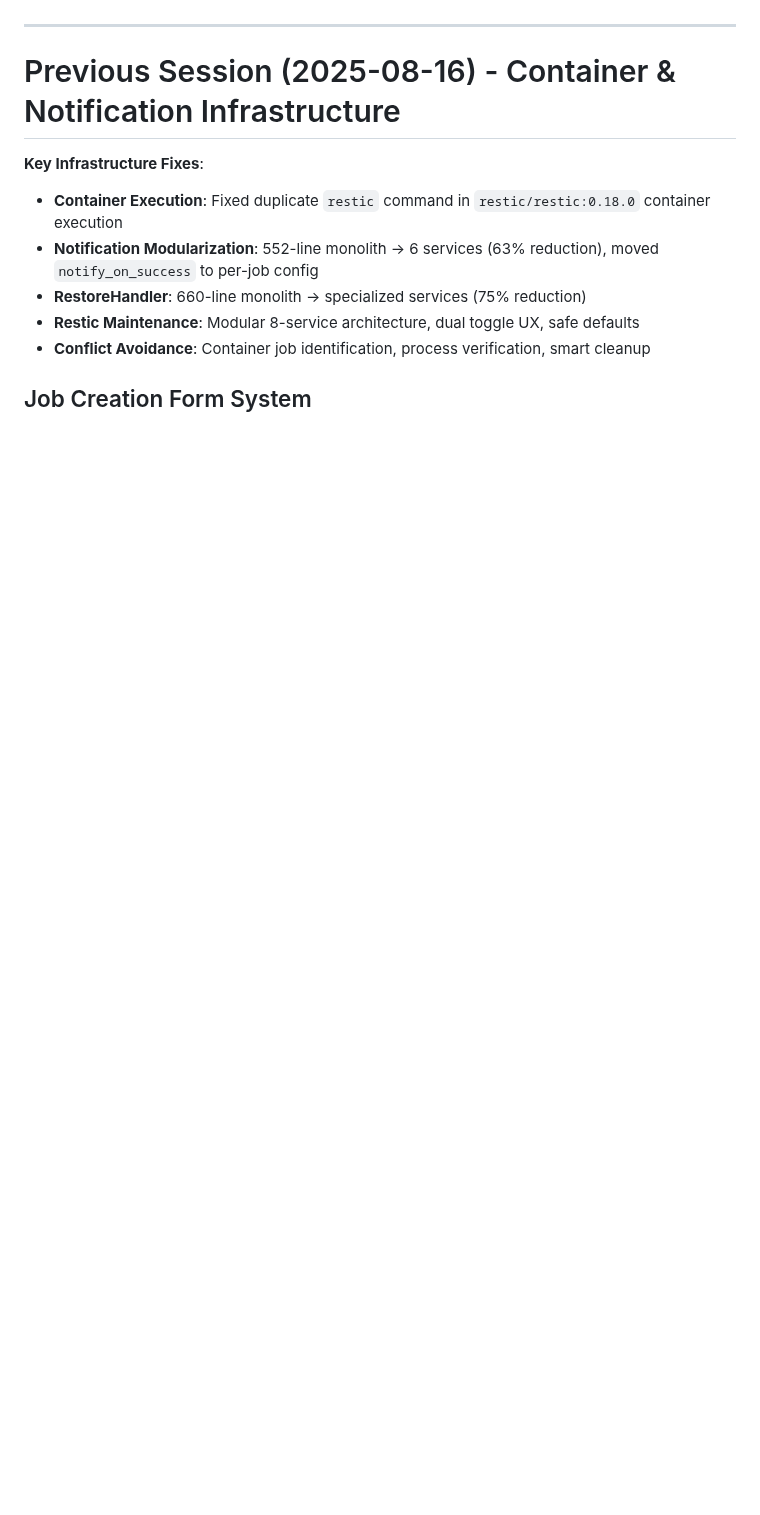
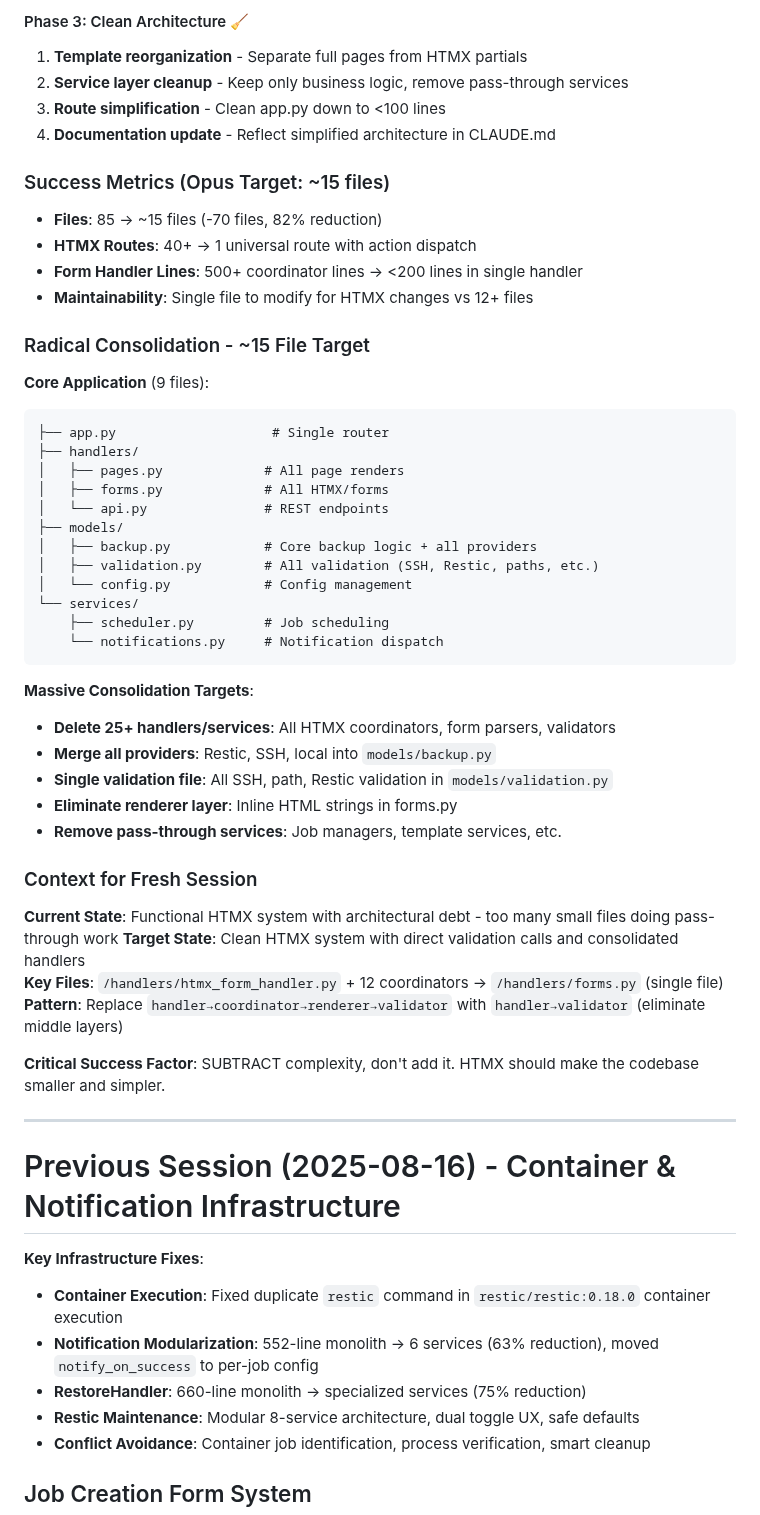
Before and after one commit to ja2ui0/highball, a Markdown page: CHANGES.md, the part around one of its changes. Rendered like a GitHub page; blank space fills up the shorter version.

````diff
--- a/CHANGES.md
+++ b/CHANGES.md
@@ -109,3 +154,47 @@
+#### Phase 3: Clean Architecture 🧹
+1. **Template reorganization** - Separate full pages from HTMX partials
+2. **Service layer cleanup** - Keep only business logic, remove pass-through services
+3. **Route simplification** - Clean app.py down to <100 lines
+4. **Documentation update** - Reflect simplified architecture in CLAUDE.md
+
+### Success Metrics (Opus Target: ~15 files)
+- **Files**: 85 → ~15 files (-70 files, 82% reduction)
+- **HTMX Routes**: 40+ → 1 universal route with action dispatch
+- **Form Handler Lines**: 500+ coordinator lines → <200 lines in single handler
+- **Maintainability**: Single file to modify for HTMX changes vs 12+ files
+
+### Radical Consolidation - ~15 File Target
+**Core Application** (9 files):
+```
+├── app.py                    # Single router
+├── handlers/
+│   ├── pages.py             # All page renders
+│   ├── forms.py             # All HTMX/forms
+│   └── api.py               # REST endpoints
+├── models/
+│   ├── backup.py            # Core backup logic + all providers
+│   ├── validation.py        # All validation (SSH, Restic, paths, etc.)
+│   └── config.py            # Config management
+└── services/
+    ├── scheduler.py         # Job scheduling
+    └── notifications.py     # Notification dispatch
+```
+
+**Massive Consolidation Targets**:
+- **Delete 25+ handlers/services**: All HTMX coordinators, form parsers, validators
+- **Merge all providers**: Restic, SSH, local into `models/backup.py`
+- **Single validation file**: All SSH, path, Restic validation in `models/validation.py`
+- **Eliminate renderer layer**: Inline HTML strings in forms.py
+- **Remove pass-through services**: Job managers, template services, etc.
+
+### Context for Fresh Session
+**Current State**: Functional HTMX system with architectural debt - too many small files doing pass-through work
+**Target State**: Clean HTMX system with direct validation calls and consolidated handlers
+**Key Files**: `/handlers/htmx_form_handler.py` + 12 coordinators → `/handlers/forms.py` (single file)
+**Pattern**: Replace `handler→coordinator→renderer→validator` with `handler→validator` (eliminate middle layers)
+
+**Critical Success Factor**: SUBTRACT complexity, don't add it. HTMX should make the codebase smaller and simpler.
+
 ---
 
 # Previous Session (2025-08-16) - Container & Notification Infrastructure
````
Also changed, not shown: other parts of CHANGES.md (+45 -0 lines), ANALYSIS.md (added, +143 -0 lines).
